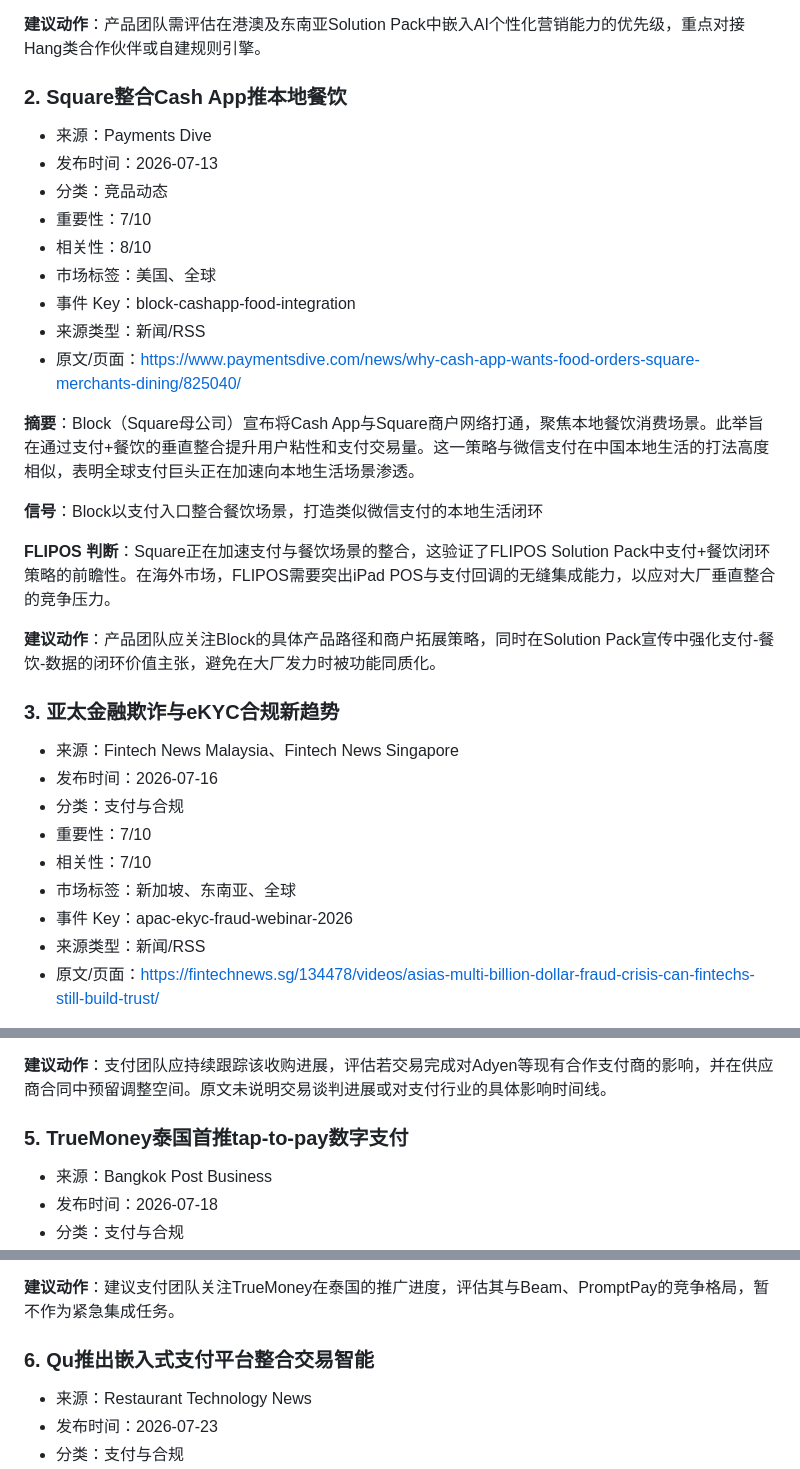
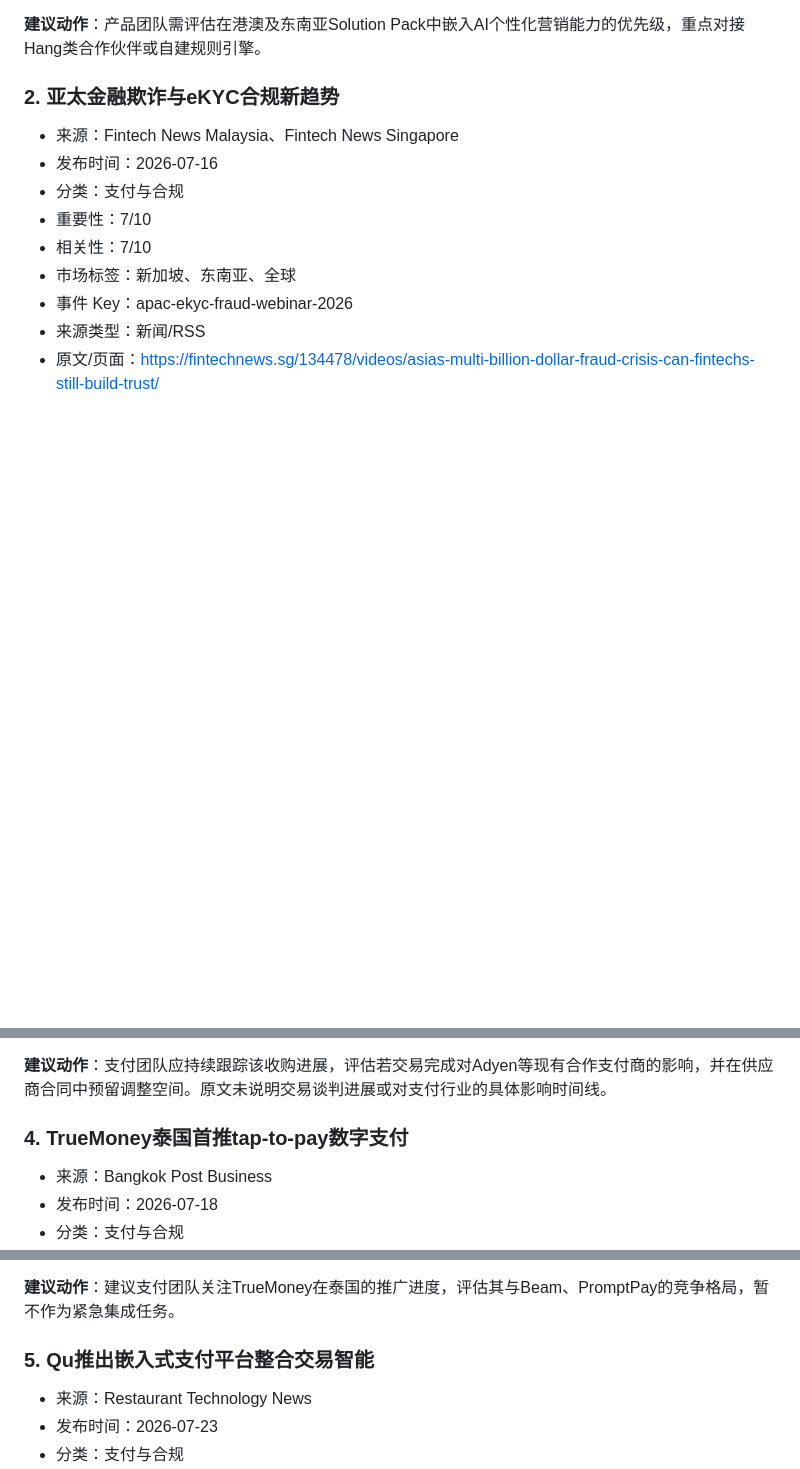
Before and after one commit to Vinhui007/flipos-overseas-intel-pages, a Markdown page: report.md, 3 parts joined by grey strips. GitHub-like rendering; blank space fills up the shorter version.

```diff
--- a/report.md
+++ b/report.md
@@ -40,27 +98,7 @@
 
 **建议动作**：产品团队需评估在港澳及东南亚Solution Pack中嵌入AI个性化营销能力的优先级，重点对接Hang类合作伙伴或自建规则引擎。
 
-### 2. Square整合Cash App推本地餐饮
-
-- 来源：Payments Dive
-- 发布时间：2026-07-13
-- 分类：竞品动态
-- 重要性：7/10
-- 相关性：8/10
-- 市场标签：美国、全球
-- 事件 Key：block-cashapp-food-integration
-- 来源类型：新闻/RSS
-- 原文/页面：[https://www.paymentsdive.com/news/why-cash-app-wants-food-orders-square-merchants-dining/825040/](https://www.paymentsdive.com/news/why-cash-app-wants-food-orders-square-merchants-dining/825040/)
-
-**摘要**：Block（Square母公司）宣布将Cash App与Square商户网络打通，聚焦本地餐饮消费场景。此举旨在通过支付+餐饮的垂直整合提升用户粘性和支付交易量。这一策略与微信支付在中国本地生活的打法高度相似，表明全球支付巨头正在加速向本地生活场景渗透。
-
-**信号**：Block以支付入口整合餐饮场景，打造类似微信支付的本地生活闭环
-
-**FLIPOS 判断**：Square正在加速支付与餐饮场景的整合，这验证了FLIPOS Solution Pack中支付+餐饮闭环策略的前瞻性。在海外市场，FLIPOS需要突出iPad POS与支付回调的无缝集成能力，以应对大厂垂直整合的竞争压力。
-
-**建议动作**：产品团队应关注Block的具体产品路径和商户拓展策略，同时在Solution Pack宣传中强化支付-餐饮-数据的闭环价值主张，避免在大厂发力时被功能同质化。
-
-### 3. 亚太金融欺诈与eKYC合规新趋势
+### 2. 亚太金融欺诈与eKYC合规新趋势
 
 - 来源：Fintech News Malaysia、Fintech News Singapore
 - 发布时间：2026-07-16
@@ -99,7 +137,7 @@
 
 **建议动作**：支付团队应持续跟踪该收购进展，评估若交易完成对Adyen等现有合作支付商的影响，并在供应商合同中预留调整空间。原文未说明交易谈判进展或对支付行业的具体影响时间线。
 
-### 5. TrueMoney泰国首推tap-to-pay数字支付
+### 4. TrueMoney泰国首推tap-to-pay数字支付
 
 - 来源：Bangkok Post Business
 - 发布时间：2026-07-18
@@ -119,7 +157,7 @@
 
 **建议动作**：建议支付团队关注TrueMoney在泰国的推广进度，评估其与Beam、PromptPay的竞争格局，暂不作为紧急集成任务。
 
-### 6. Qu推出嵌入式支付平台整合交易智能
+### 5. Qu推出嵌入式支付平台整合交易智能
 
 - 来源：Restaurant Technology News
 - 发布时间：2026-07-23
```
Also changed, not shown: other parts of report.md (+87 -9 lines).
